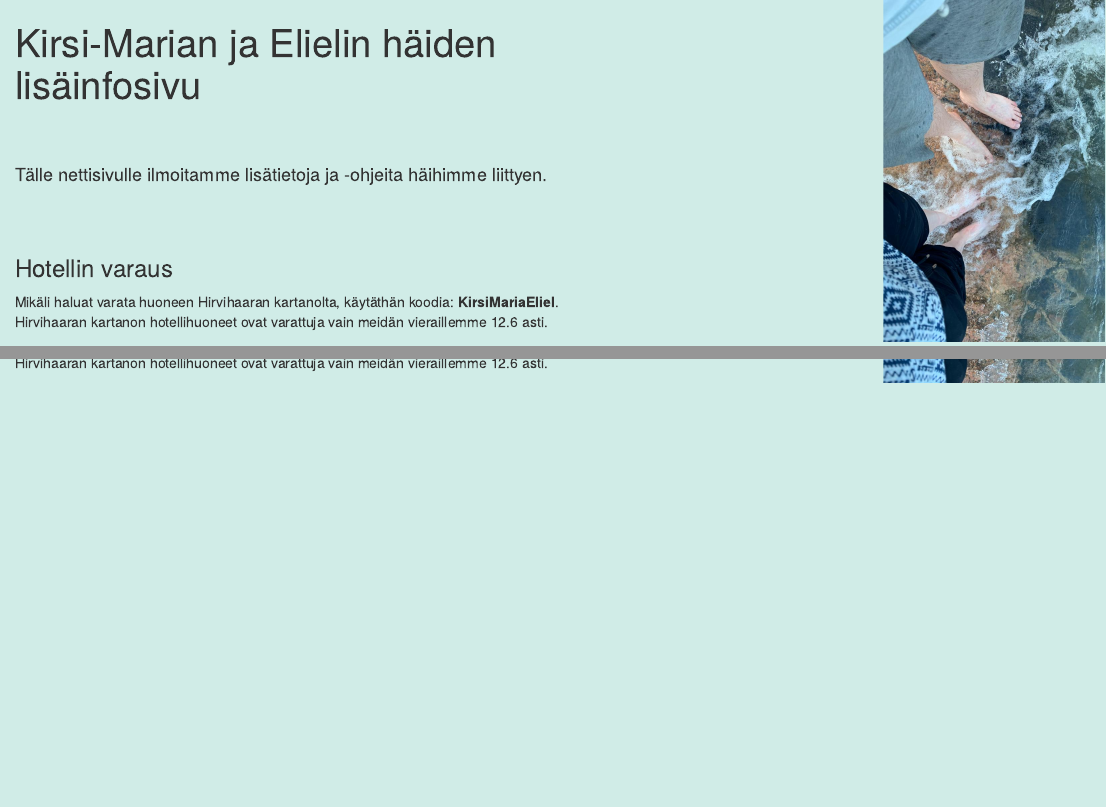
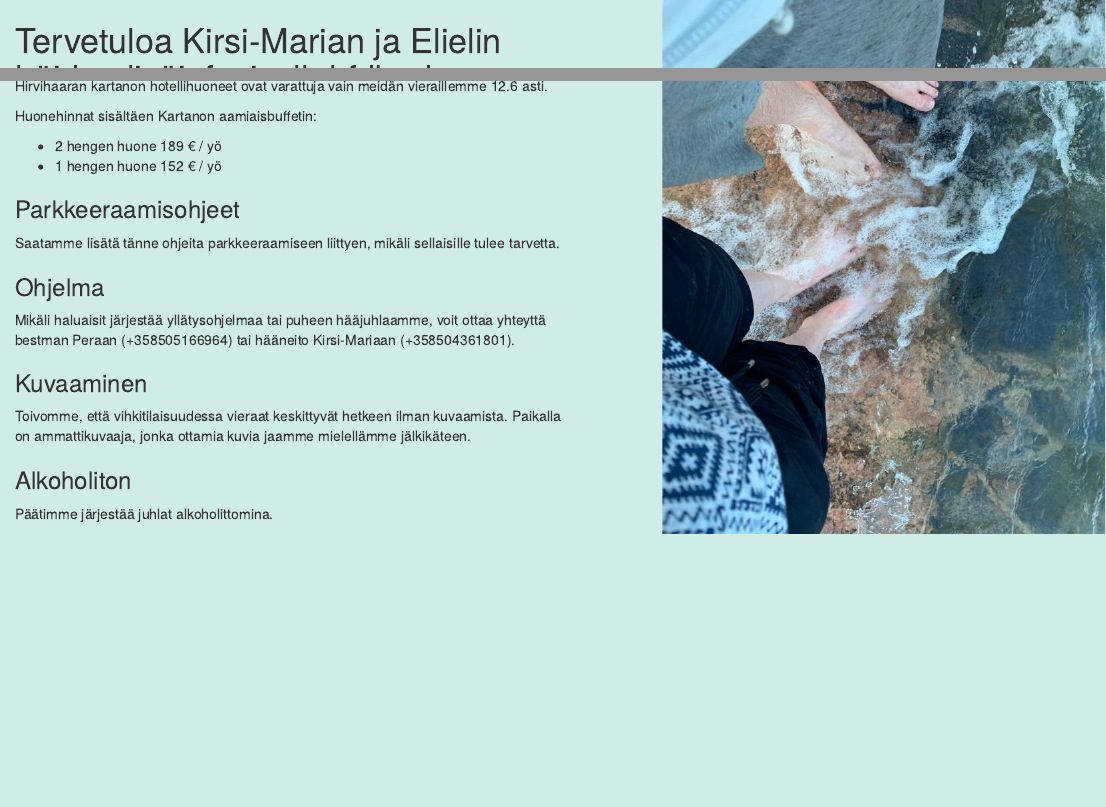
Before and after one commit to ingervohaat/ingervohaat.github.io, an R Markdown document (index.Rmd): the page in a window 1100 px wide, from its top, and a second part further down, joined at a grey line. Rendered offline with R 4.5, knitr and Pandoc, with nearby package versions.

Commit message:
Kirjoitusvirhe korjattu

````diff
--- a/index.Rmd
+++ b/index.Rmd
@@ -1,5 +1,5 @@
 ---
-title: "Kirsi-Marian ja Elielin häiden lisäinfosivu"
+#title: "Tervetuloa Kirsi-Marian ja Elielin häiden lisäinfosivulle!"
 #author: "Eliel Ingervo"
 #date: "2023-04-24"
 output: html_document
@@ -23,13 +23,35 @@ body {
 
 ```
 
-<br><br>
 
 
-#### Tälle nettisivulle ilmoitamme lisätietoja ja -ohjeita häihimme liittyen.
+# Tervetuloa Kirsi-Marian ja Elielin häiden lisäinfosivulle! `r knitr::asis_output("\U1F9E1")`
+
+
 
 <br><br>
 
 ### Hotellin varaus
 
 Mikäli haluat varata huoneen Hirvihaaran kartanolta, käytäthän koodia: **KirsiMariaEliel**. Hirvihaaran kartanon hotellihuoneet ovat varattuja vain meidän vieraillemme 12.6 asti.
+
+Huonehinnat sisältäen Kartanon aamiaisbuffetin:
+
+  - 2 hengen huone 189 € / yö
+  - 1 hengen huone 152 € / yö
+
+### Parkkeeraamisohjeet
+
+Saatamme lisätä tänne ohjeita parkkeeraamiseen liittyen, mikäli sellaisille tulee tarvetta.
+
+### Ohjelma
+
+Mikäli haluaisit järjestää yllätysohjelmaa tai puheen hääjuhlaamme, voit ottaa yhteyttä bestman Peraan (+358505166964) tai hääneito Kirsi-Mariaan (+358504361801).
+
+### Kuvaaminen
+
+Toivomme, että vihkitilaisuudessa vieraat keskittyvät hetkeen ilman kuvaamista. Paikalla on ammattikuvaaja, jonka ottamia kuvia jaamme mielellämme jälkikäteen.
+
+### Alkoholiton
+
+Päätimme järjestää juhlat alkoholittomina.
````
Also changed, not shown: index.html.
